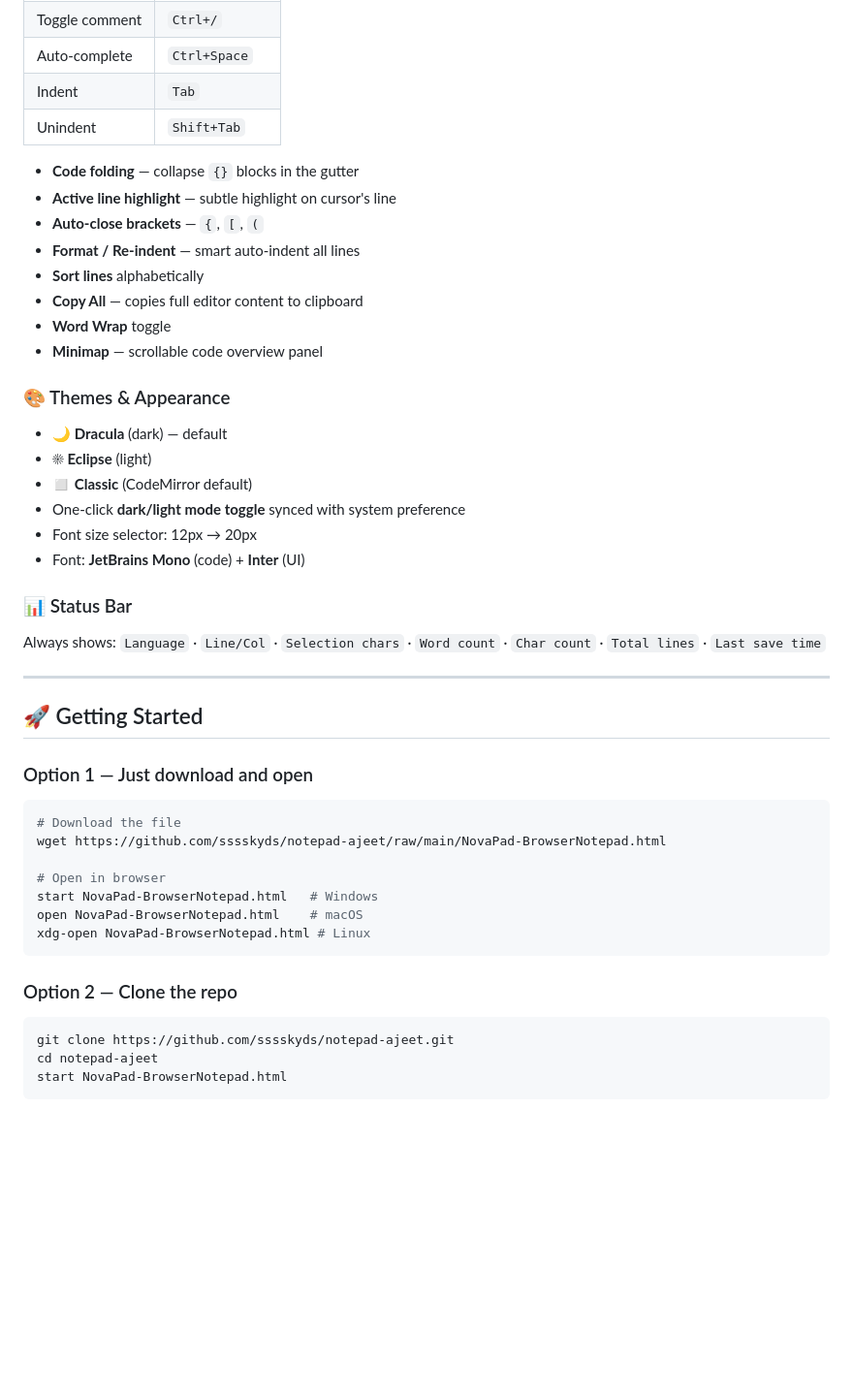
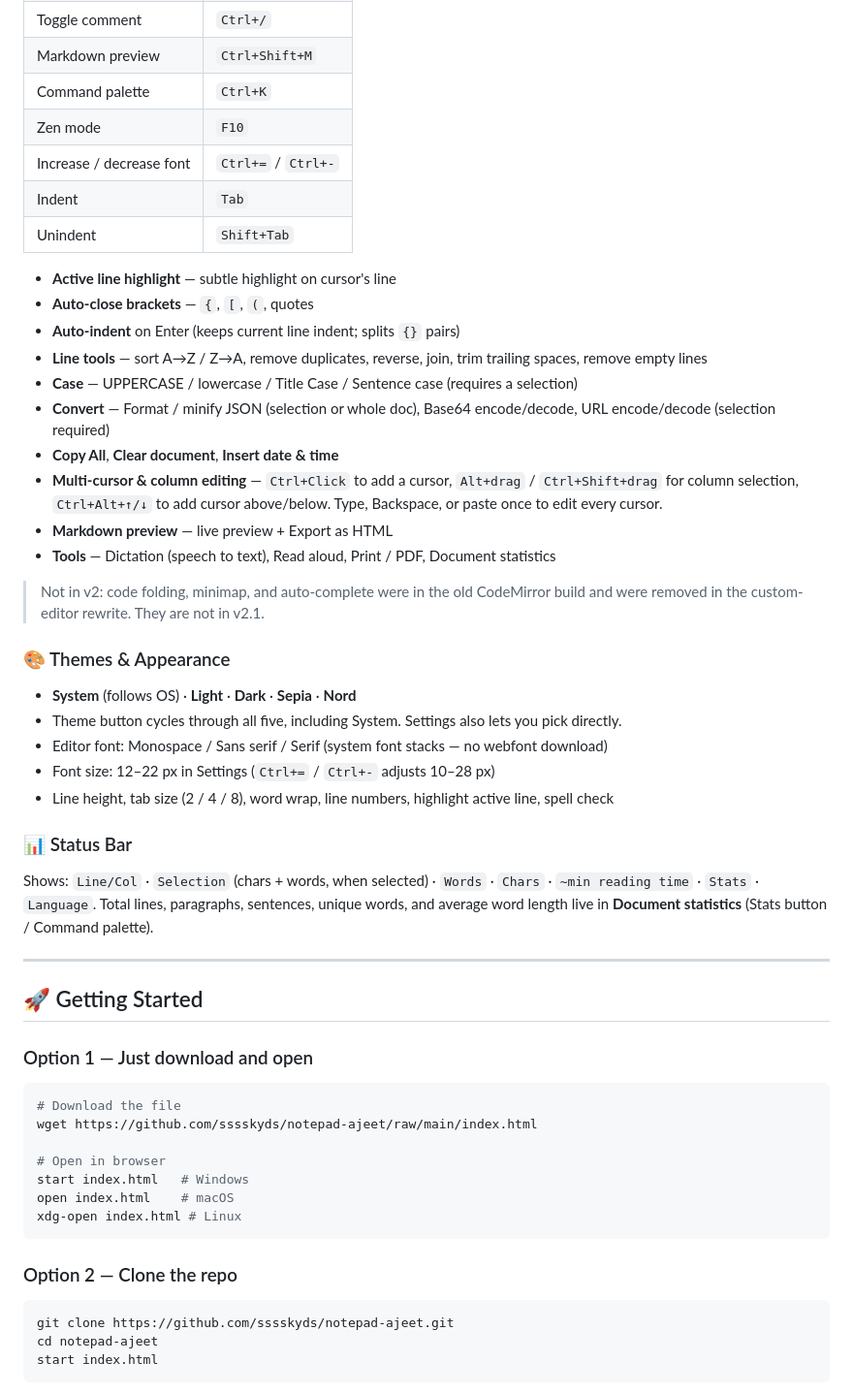
Before and after one commit to sssskyds/notepad-ajeet, a Markdown page: README.md, the part around one of its changes. Shown at 97% size. GitHub-like rendering; blank space fills up the shorter version.

````diff
--- a/README.md
+++ b/README.md
@@ -73,27 +76,34 @@ Full syntax highlighting via **CodeMirror 5** for:
 | Toggle comment | `Ctrl+/` |
-| Auto-complete | `Ctrl+Space` |
+| Markdown preview | `Ctrl+Shift+M` |
+| Command palette | `Ctrl+K` |
+| Zen mode | `F10` |
+| Increase / decrease font | `Ctrl+=` / `Ctrl+-` |
 | Indent | `Tab` |
 | Unindent | `Shift+Tab` |
 
-- **Code folding** — collapse `{}` blocks in the gutter
 - **Active line highlight** — subtle highlight on cursor's line
-- **Auto-close brackets** — `{`, `[`, `(`
-- **Format / Re-indent** — smart auto-indent all lines
-- **Sort lines** alphabetically
-- **Copy All** — copies full editor content to clipboard
-- **Word Wrap** toggle
-- **Minimap** — scrollable code overview panel
+- **Auto-close brackets** — `{`, `[`, `(`, quotes
+- **Auto-indent** on Enter (keeps current line indent; splits `{}` pairs)
+- **Line tools** — sort A→Z / Z→A, remove duplicates, reverse, join, trim trailing spaces, remove empty lines
+- **Case** — UPPERCASE / lowercase / Title Case / Sentence case (requires a selection)
+- **Convert** — Format / minify JSON (selection or whole doc), Base64 encode/decode, URL encode/decode (selection required)
+- **Copy All**, **Clear document**, **Insert date & time**
+- **Multi-cursor & column editing** — `Ctrl+Click` to add a cursor, `Alt+drag` / `Ctrl+Shift+drag` for column selection, `Ctrl+Alt+↑/↓` to add cursor above/below. Type, Backspace, or paste once to edit every cursor.
+- **Markdown preview** — live preview + Export as HTML
+- **Tools** — Dictation (speech to text), Read aloud, Print / PDF, Document statistics
+
+> Not in v2: code folding, minimap, and auto-complete were in the old CodeMirror build and were removed in the custom-editor rewrite. They are not in v2.1.
 
 ### 🎨 Themes & Appearance
-- 🌙 **Dracula** (dark) — default
-- ☀ **Eclipse** (light)
-- ◻ **Classic** (CodeMirror default)
-- One-click **dark/light mode toggle** synced with system preference
-- Font size selector: 12px → 20px
-- Font: **JetBrains Mono** (code) + **Inter** (UI)
+- **System** (follows OS) · **Light** · **Dark** · **Sepia** · **Nord**
+- Theme button cycles through all five, including System. Settings also lets you pick directly.
+- Editor font: Monospace / Sans serif / Serif (system font stacks — no webfont download)
+- Font size: 12–22 px in Settings (`Ctrl+=` / `Ctrl+-` adjusts 10–28 px)
+- Line height, tab size (2 / 4 / 8), word wrap, line numbers, highlight active line, spell check
 
 ### 📊 Status Bar
-Always shows: `Language` · `Line/Col` · `Selection chars` · `Word count` · `Char count` · `Total lines` · `Last save time`
+Shows: `Line/Col` · `Selection` (chars + words, when selected) · `Words` · `Chars` · `~min reading time` · `Stats` · `Language`.
+Total lines, paragraphs, sentences, unique words, and average word length live in **Document statistics** (Stats button / Command palette).
 
 ---
 
@@ -102,18 +112,18 @@ Always shows: `Language` · `Line/Col` · `Selection chars` · `Word count` · `
 ### Option 1 — Just download and open
 ```bash
 # Download the file
-wget https://github.com/sssskyds/notepad-ajeet/raw/main/NovaPad-BrowserNotepad.html
+wget https://github.com/sssskyds/notepad-ajeet/raw/main/index.html
 
 # Open in browser
-start NovaPad-BrowserNotepad.html   # Windows
-open NovaPad-BrowserNotepad.html    # macOS
-xdg-open NovaPad-BrowserNotepad.html # Linux
+start index.html   # Windows
+open index.html    # macOS
+xdg-open index.html # Linux
 ```
 
 ### Option 2 — Clone the repo
 ```bash
 git clone https://github.com/sssskyds/notepad-ajeet.git
 cd notepad-ajeet
-start NovaPad-BrowserNotepad.html
+start index.html
 ```
 
````
Also changed, not shown: other parts of README.md (+46 -71 lines).
